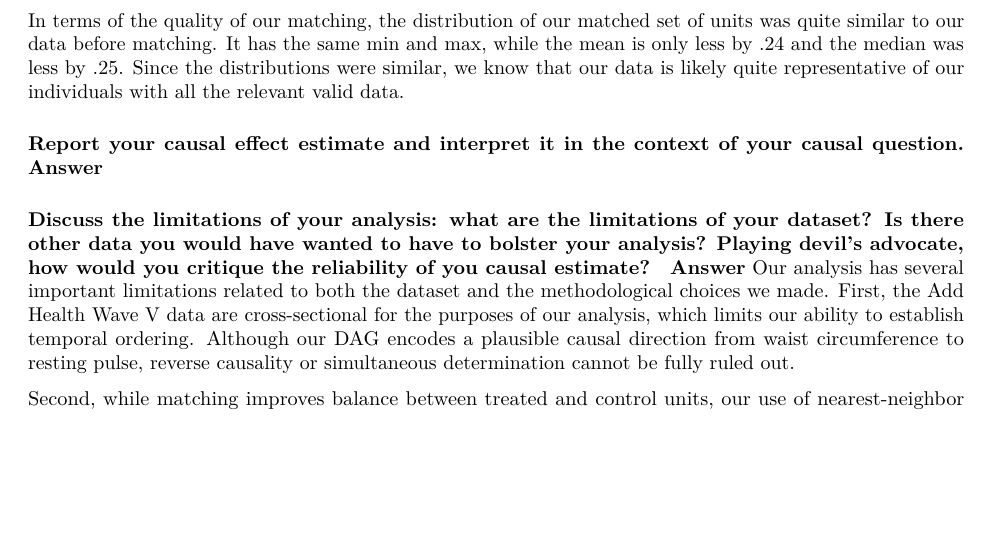
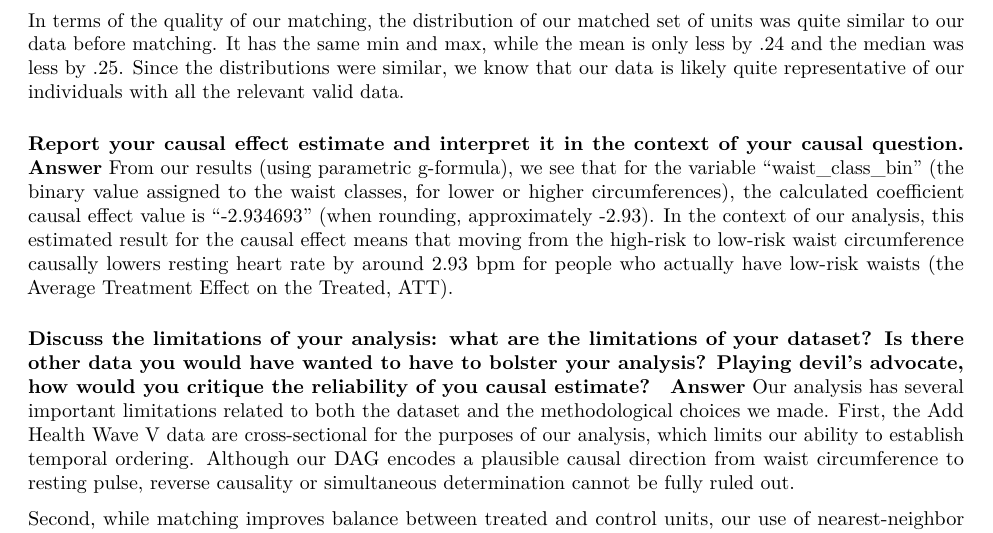
Before and after one commit to enakovac04/info3900_project, an R Markdown document (final_report.Rmd): part of page 5 of 11, cut so that both start at the same text, the shorter picture padded with empty space. Rendered offline with R 4.5, knitr and Pandoc, then LaTeX, with nearby package versions; both versions are drawn in the output format of the newer one; some code elsewhere in the file could not run offline.

Commit message:
Add answer to result interpretation question

```diff
--- a/final_report.Rmd
+++ b/final_report.Rmd
@@ -1,3 +1,8 @@
+---
+output:
+  pdf_document: default
+  html_document: default
+---
 # Final report
 
 * Group Topic: The Causal Effect of Waist Circumference on Resting Pulse Rate in Adults
@@ -177,6 +182,7 @@ In terms of the quality of our matching, the distribution of our matched set of
 ##### Report your causal effect estimate and interpret it in the context of your causal question.
 
 **Answer**
+From our results (using parametric g-formula), we see that for the variable “waist_class_bin” (the binary value assigned to the waist classes, for lower or higher circumferences), the calculated coefficient causal effect value is “-2.934693” (when rounding, approximately -2.93). In the context of our analysis, this estimated result for the causal effect means that moving from the high-risk to low-risk waist circumference causally lowers resting heart rate by around 2.93 bpm for people who actually have low-risk waists (the Average Treatment Effect on the Treated, ATT).
 
 
 ##### Discuss the limitations of your analysis: what are the limitations of your dataset? Is there other data you would have wanted to have to bolster your analysis? Playing devil’s advocate, how would you critique the reliability of you causal estimate?
```
